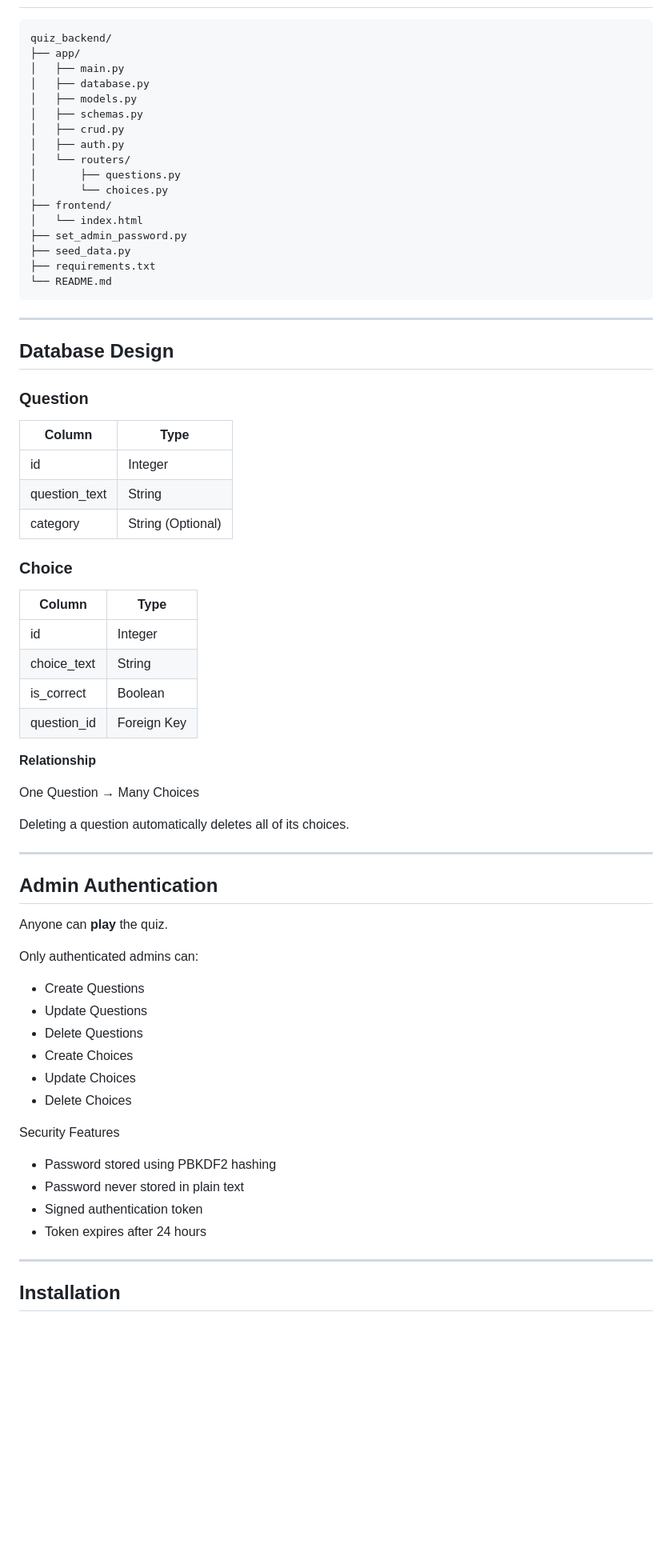
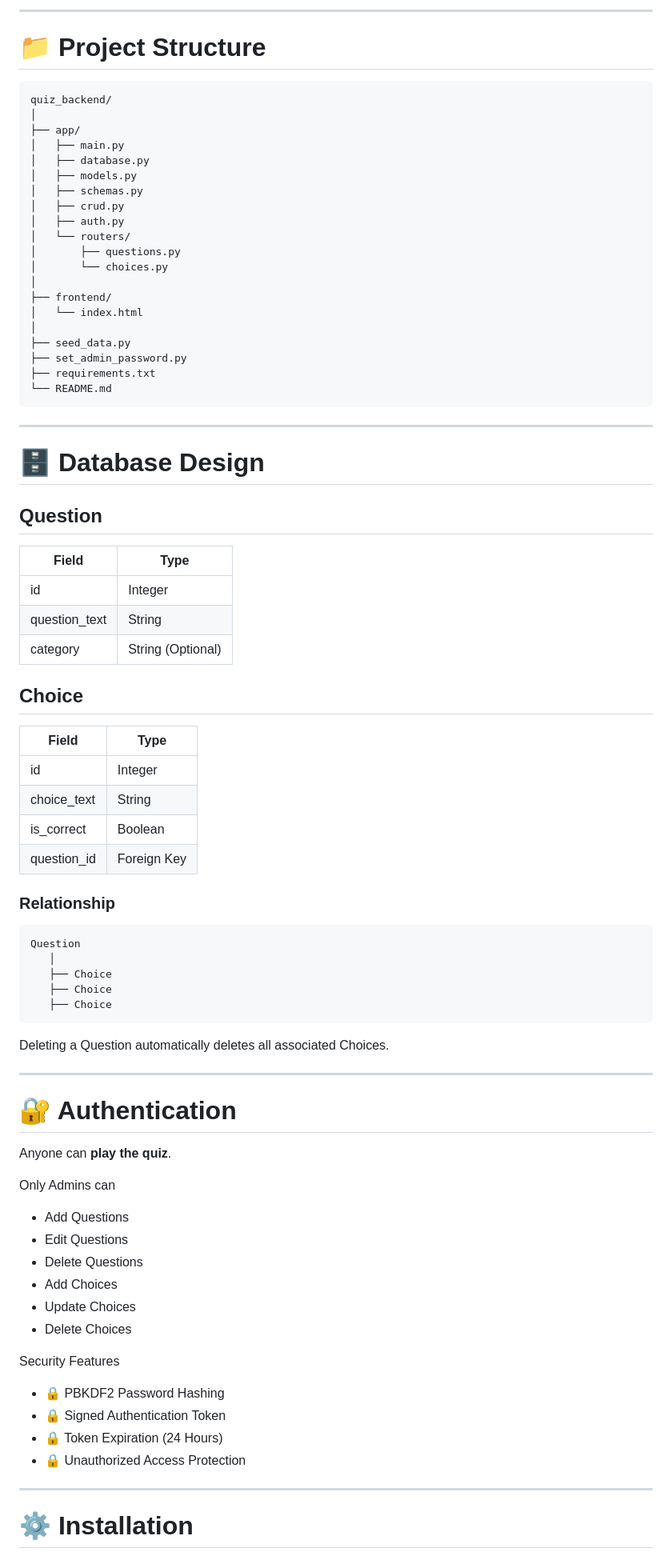
Before and after one commit to neelam-nagar/Celebal-Excellence-Internship, a Markdown page: project/README.md, the part around one of its changes. Shown at 80% size. Rendered like a GitHub page; blank space fills up the shorter version.

````diff
--- a/project/README.md
+++ b/project/README.md
@@ -31,6 +89,10 @@ This is a **General Quiz Management System** that supports questions from any ca
+---
+
+# 📁 Project Structure
 
 ```text
 quiz_backend/
+│
 ├── app/
 │   ├── main.py
 │   ├── database.py
@@ -41,64 +103,72 @@ quiz_backend/
 │   └── routers/
 │       ├── questions.py
 │       └── choices.py
+│
 ├── frontend/
 │   └── index.html
+│
+├── seed_data.py
 ├── set_admin_password.py
-├── seed_data.py
 ├── requirements.txt
 └── README.md
 ```
 
 ---
 
-## Database Design
+# 🗄️ Database Design
 
-### Question
+## Question
 
-| Column | Type |
-|---------|------|
+| Field | Type |
+|------|------|
 | id | Integer |
 | question_text | String |
 | category | String (Optional) |
 
-### Choice
+## Choice
 
-| Column | Type |
-|---------|------|
+| Field | Type |
+|------|------|
 | id | Integer |
 | choice_text | String |
 | is_correct | Boolean |
 | question_id | Foreign Key |
 
-**Relationship**
+### Relationship
 
-One Question → Many Choices
+```
+Question
+   │
+   ├── Choice
+   ├── Choice
+   ├── Choice
+```
 
-Deleting a question automatically deletes all of its choices.
+Deleting a Question automatically deletes all associated Choices.
 
 ---
 
-## Admin Authentication
+# 🔐 Authentication
 
-Anyone can **play** the quiz.
+Anyone can **play the quiz**.
 
-Only authenticated admins can:
+Only Admins can
 
-- Create Questions
-- Update Questions
+- Add Questions
+- Edit Questions
 - Delete Questions
-- Create Choices
+- Add Choices
 - Update Choices
 - Delete Choices
 
 Security Features
 
-- Password stored using PBKDF2 hashing
-- Password never stored in plain text
-- Signed authentication token
-- Token expires after 24 hours
+- 🔒 PBKDF2 Password Hashing
+- 🔒 Signed Authentication Token
+- 🔒 Token Expiration (24 Hours)
+- 🔒 Unauthorized Access Protection
 
 ---
 
-## Installation
+# ⚙️ Installation
 
````
Also changed, not shown: other parts of project/README.md (+192 -141 lines).
